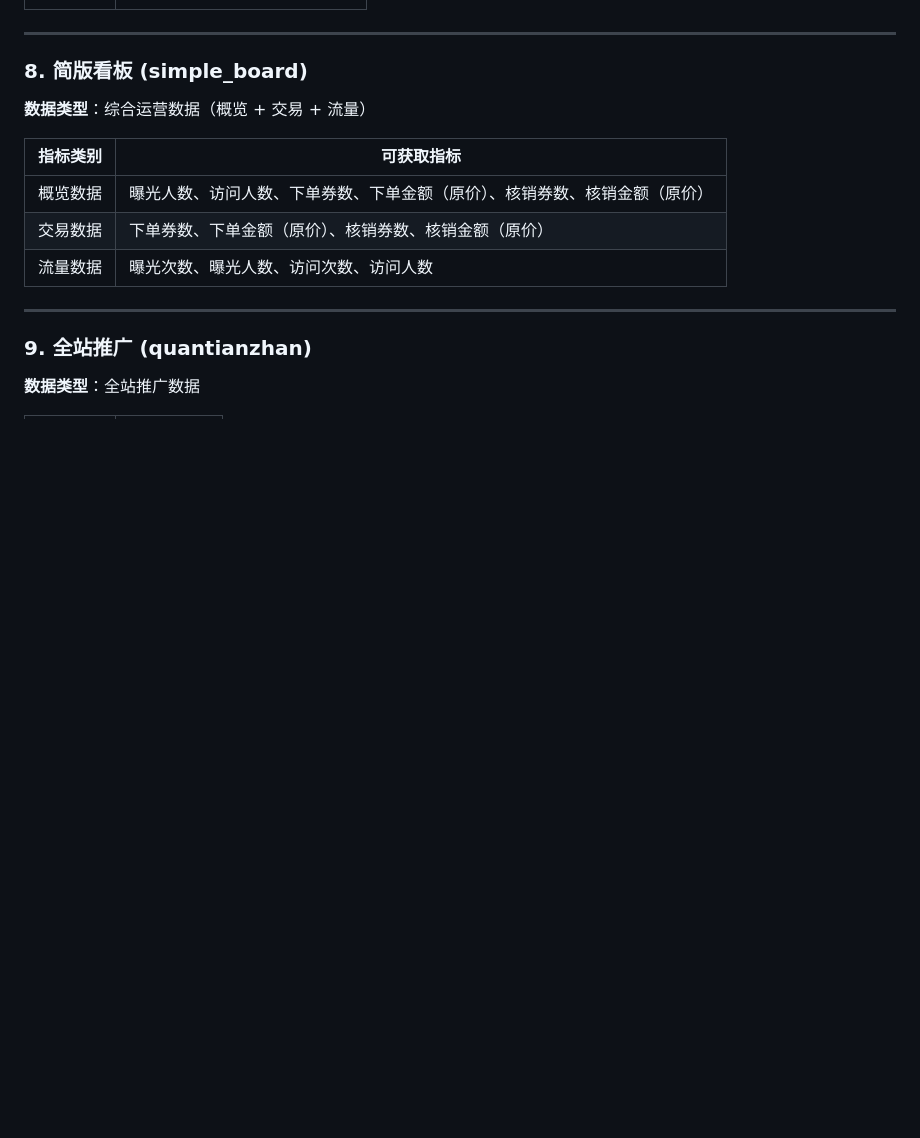
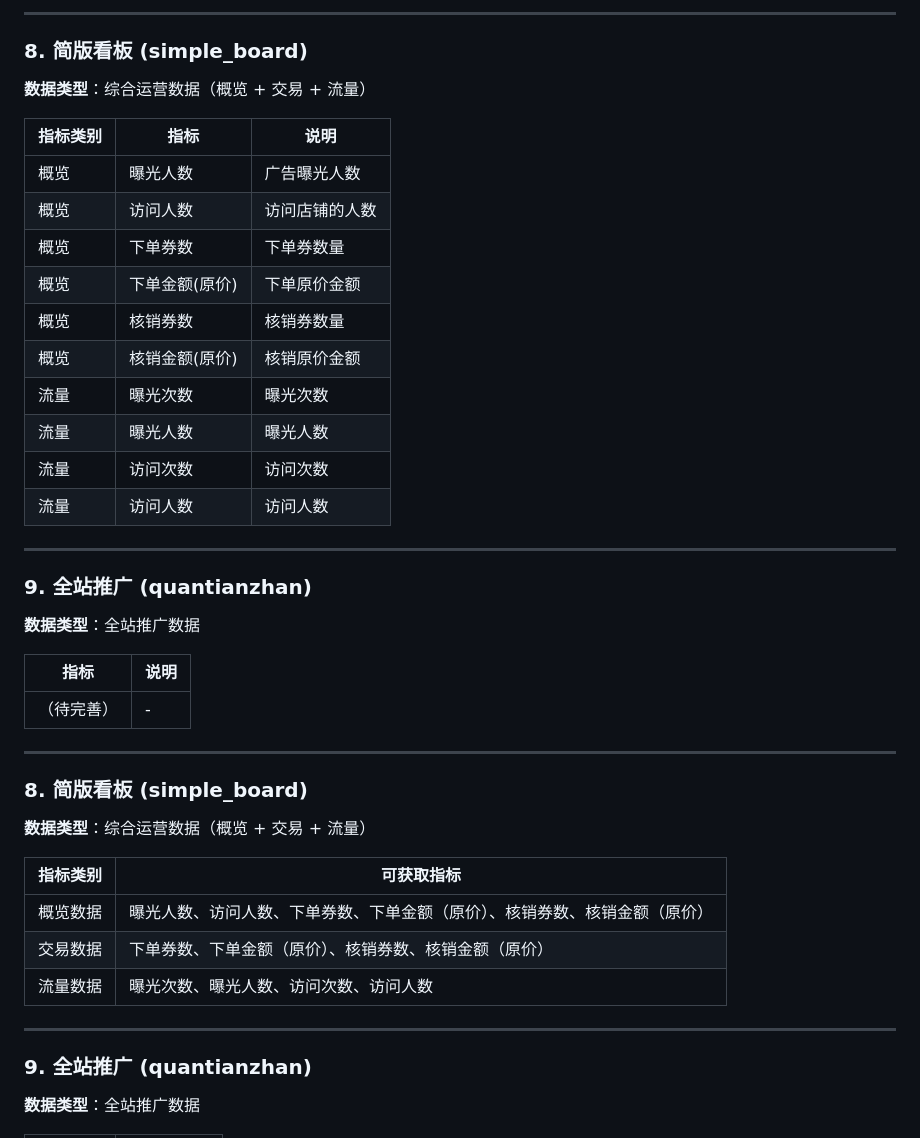
Before and after one commit to morisakana6-lang/Meituan-Business-Management-Assistant-for-Automation, a Markdown page: 美团经营宝自动化助手.md, the part around one of its changes. Drawn GitHub-style; blank space fills up the shorter version.

```diff
--- a/美团经营宝自动化助手.md
+++ b/美团经营宝自动化助手.md
@@ -178,3 +225,31 @@ python online_consultation/excel_generator.py
+---
+
+### 8. 简版看板 (simple_board)
+
+**数据类型**：综合运营数据（概览 + 交易 + 流量）
+
+| 指标类别 | 指标 | 说明 |
+|----------|------|------|
+| 概览 | 曝光人数 | 广告曝光人数 |
+| 概览 | 访问人数 | 访问店铺的人数 |
+| 概览 | 下单券数 | 下单券数量 |
+| 概览 | 下单金额(原价) | 下单原价金额 |
+| 概览 | 核销券数 | 核销券数量 |
+| 概览 | 核销金额(原价) | 核销原价金额 |
+| 流量 | 曝光次数 | 曝光次数 |
+| 流量 | 曝光人数 | 曝光人数 |
+| 流量 | 访问次数 | 访问次数 |
+| 流量 | 访问人数 | 访问人数 |
+
+---
+
+### 9. 全站推广 (quantianzhan)
+
+**数据类型**：全站推广数据
+
+| 指标 | 说明 |
+|------|------|
+| （待完善） | - |
 
 ---
 
```
Also changed, not shown: other parts of 美团经营宝自动化助手.md (+73 -26 lines).
